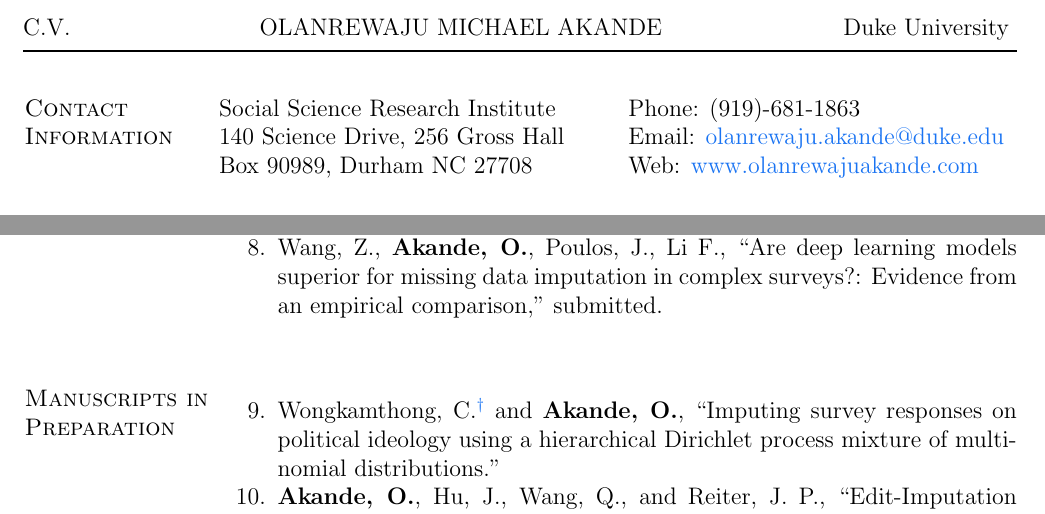
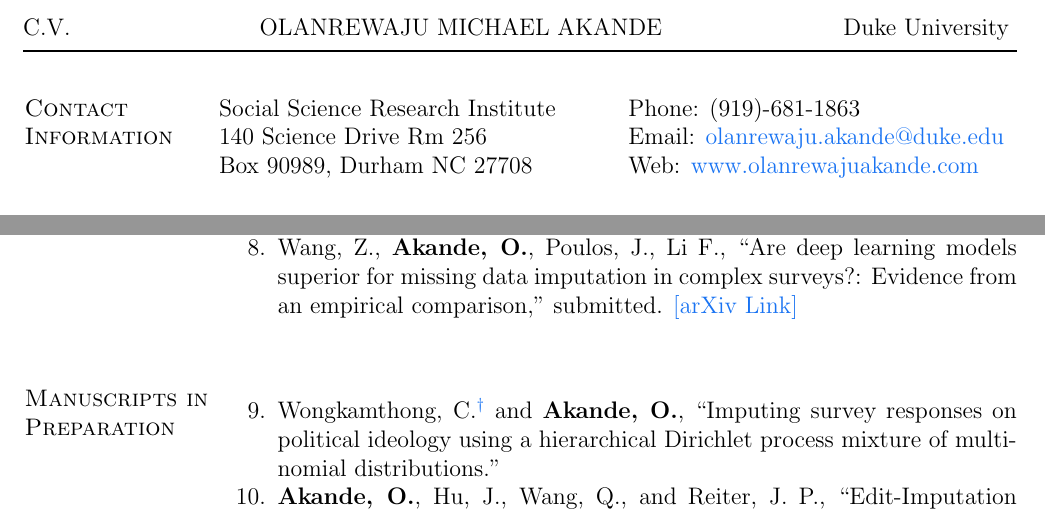
Before and after one commit to akandelanre/akandelanre.github.io, a LaTeX CV (CV/OlanrewajuAkande_CV.tex): two parts of pages 1 and 2 of 5, joined at a grey line, cut so that both start at the same text. Compiled offline with pdfLaTeX.

Commit message:
add slides for RCR and update CV

```diff
--- a/CV/OlanrewajuAkande_CV.tex
+++ b/CV/OlanrewajuAkande_CV.tex
@@ -205,7 +205,7 @@
 \section{Contact Information}
 \begin{tabular}[t]{@{}L{6.8cm}l}
 	Social Science Research Institute & Phone: (919)-681-1863 \\
-	140 Science Drive, 256 Gross Hall & Email: \email{olanrewaju.akande@duke.edu}\\
+	140 Science Drive Rm 256 & Email: \email{olanrewaju.akande@duke.edu}\\
 	Box 90989, Durham NC 27708 & Web: \href{https://www.olanrewajuakande.com}{www.olanrewajuakande.com}\\
 \end{tabular}
 
@@ -260,7 +260,7 @@ First class honors
 \begin{enumerate}[noitemsep,topsep=3pt, resume]
 	\item Hu, J., \textbf{Akande, O.}, and Wang, Q., ``Multiple Imputation and Synthetic Data Generation with the R package NPBayesImputeCat,'' submitted. \href{https://arxiv.org/abs/2007.06101}{[arXiv Link]}
 
-	\item Wang, Z., \textbf{Akande, O.}, Poulos, J., Li F., ``Are deep learning models superior for missing data imputation in complex surveys?: Evidence from an empirical comparison,'' submitted.
+	\item Wang, Z., \textbf{Akande, O.}, Poulos, J., Li F., ``Are deep learning models superior for missing data imputation in complex surveys?: Evidence from an empirical comparison,'' submitted. \href{https://arxiv.org/abs/2103.09316}{[arXiv Link]}
 \end{enumerate}
 
 
```
Also changed, not shown: CV/OlanrewajuAkande_CV.pdf, Resources/Ethical Challenges in Data Science.pdf (added), 3 other files.
